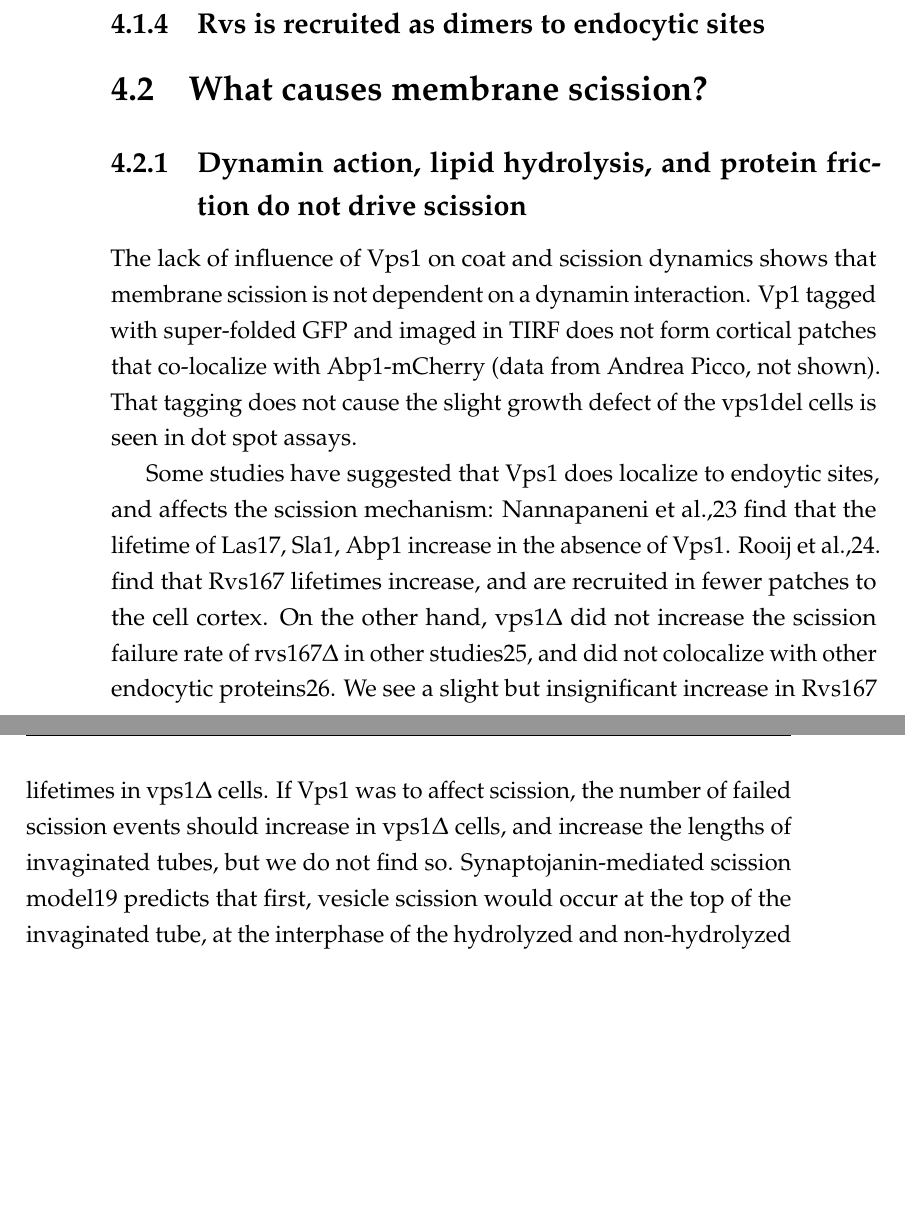
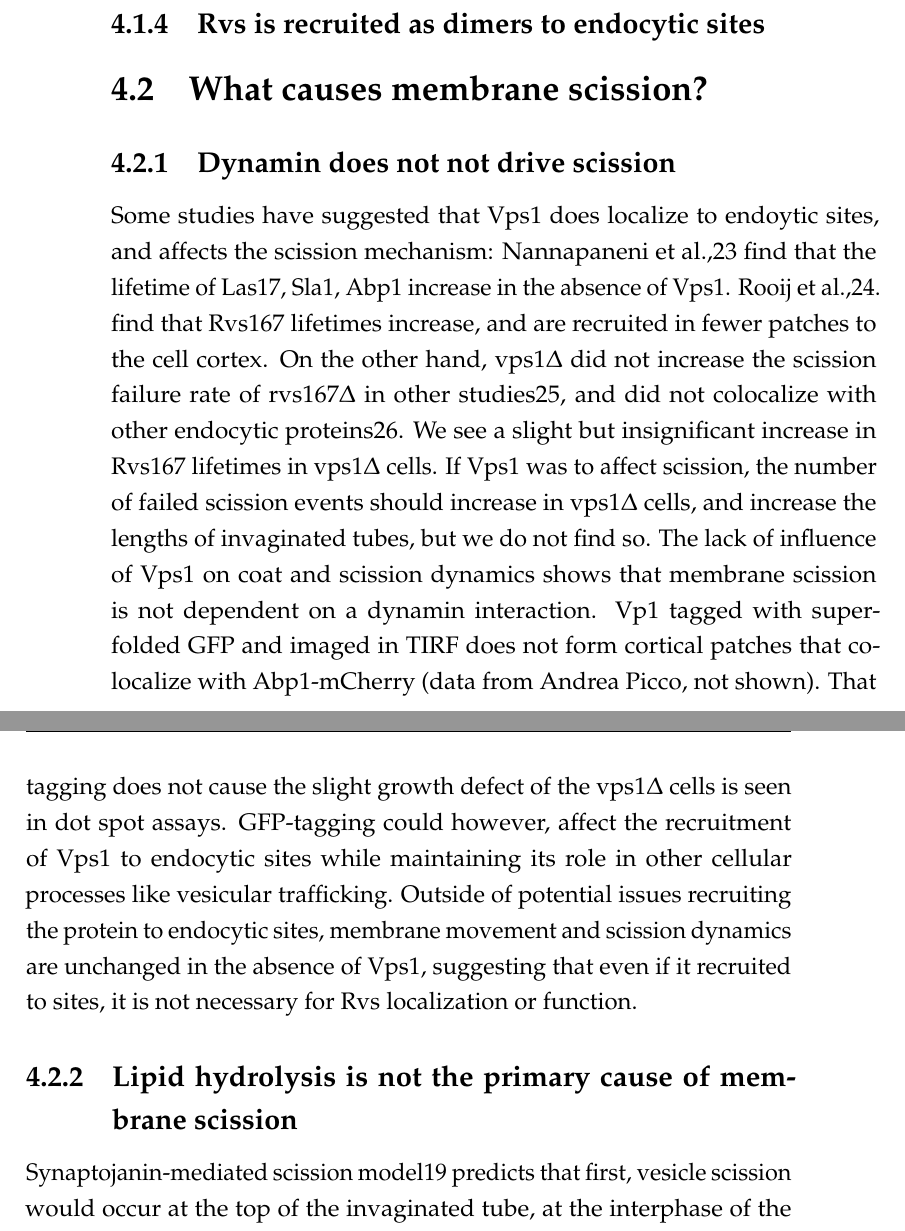
Before and after one commit to deepikaamenon/thesis_2021, a LaTeX thesis (main.tex, which reads Chapters/Discussion.tex): two parts of pages 69 and 70 of 85, joined at a grey line, cut so that both start at the same text, the shorter picture padded with empty space. Compiled offline with pdfLaTeX.

Commit message:
txs auto checkin

```diff
--- a/Chapters/Discussion.tex
+++ b/Chapters/Discussion.tex
@@ -28,10 +28,12 @@ Cryo EM structures of mammalian BAR proteins have suggested that the Rvs complex
 
 \section{What causes membrane scission?}
 
-\subsection{Dynamin action, lipid hydrolysis, and protein friction do not drive scission}
-The lack of influence of Vps1 on coat and scission dynamics shows that membrane scission is not dependent on a dynamin interaction. Vp1 tagged with super-folded GFP and imaged in TIRF does not form cortical patches that co-localize with Abp1-mCherry (data from Andrea Picco, not shown). That tagging does not cause the slight growth defect of the vps1del cells is seen in dot spot assays.
+\subsection{Dynamin does not not drive scission}
+Some studies have suggested that Vps1 does localize to endoytic sites, and affects the scission mechanism: Nannapaneni et al.,23 find that the lifetime of Las17, Sla1, Abp1 increase in the absence of Vps1. Rooij et al.,24. find that Rvs167 lifetimes increase, and are recruited in fewer patches to the cell cortex. On the other hand, vps1Δ did not increase the scission failure rate of rvs167Δ in other studies25, and did not colocalize with other endocytic proteins26. We see a slight but insignificant increase in Rvs167 lifetimes in vps1Δ cells. If Vps1 was to affect scission, the number of failed scission events should increase in vps1Δ cells, and increase the lengths of invaginated tubes, but we do not find so. The lack of influence of Vps1 on coat and scission dynamics shows that membrane scission is not dependent on a dynamin interaction. Vp1 tagged with super-folded GFP and imaged in TIRF does not form cortical patches that co-localize with Abp1-mCherry (data from Andrea Picco, not shown). That tagging does not cause the slight growth defect of the vps1Δ cells is seen in dot spot assays. GFP-tagging could however, affect the recruitment of Vps1 to endocytic sites while maintaining its role in other cellular processes like vesicular trafficking. Outside of potential issues recruiting the protein to endocytic sites, membrane movement and scission dynamics are unchanged in the absence of Vps1, suggesting that even if it recruited to sites, it is not necessary for Rvs localization or function.
 
-Some studies have suggested that Vps1 does localize to endoytic sites, and affects the scission mechanism: Nannapaneni et al.,23 find that the lifetime of Las17, Sla1, Abp1 increase in the absence of Vps1. Rooij et al.,24. find that Rvs167 lifetimes increase, and are recruited in fewer patches to the cell cortex. On the other hand, vps1Δ did not increase the scission failure rate of rvs167Δ in other studies25, and did not colocalize with other endocytic proteins26. We see a slight but insignificant increase in Rvs167 lifetimes in vps1Δ cells. If Vps1 was to affect scission, the number of failed scission events should increase in vps1Δ cells, and increase the lengths of invaginated tubes, but we do not find so. Synaptojanin-mediated scission model19 predicts that first, vesicle scission would occur at the top of the invaginated tube, at the interphase of the hydrolyzed and non-hydrolyzed lipid. Kukulski et al.,16 have shown that vesicles undergo scission at 2/3 the invagination depths: that is, vesicles generated by lipid hydrolysis based line tension would be much smaller than have been seen. Second, removing forces generated by lipid hydrolysis should then increase the invagination lengths measured. Deletion of Inp51 and Inp52 do not change the invagination depths at which scission occurs, as measured from the maximum movement of the averaged Sla1 trajectory. Protein friction does not appear to contribute significantly to membrane scission, since invagination depths do not change if more BAR protein is localized to membrane tubes.
+
+\subsection{Lipid hydrolysis is not the primary cause of membrane scission}
+Synaptojanin-mediated scission model19 predicts that first, vesicle scission would occur at the top of the invaginated tube, at the interphase of the hydrolyzed and non-hydrolyzed lipid. Kukulski et al.,16 have shown that vesicles undergo scission at 2/3 the invagination depths: that is, vesicles generated by lipid hydrolysis based line tension would be much smaller than have been seen. Second, removing forces generated by lipid hydrolysis should then increase the invagination lengths measured. Deletion of Inp51 and Inp52 do not change the invagination depths at which scission occurs, as measured from the maximum movement of the averaged Sla1 trajectory. Protein friction does not appear to contribute significantly to membrane scission, since invagination depths do not change if more BAR protein is localized to membrane tubes.
 
 \subsection{ Actin polymerization generates enough force for membrane scission}
 
```
